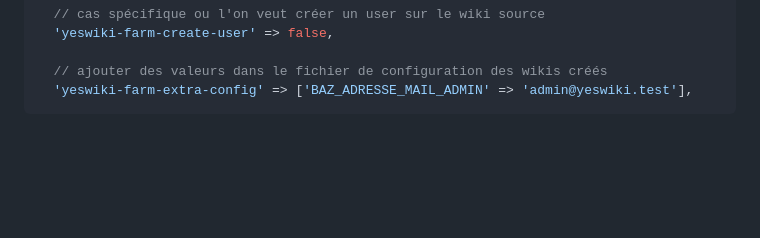
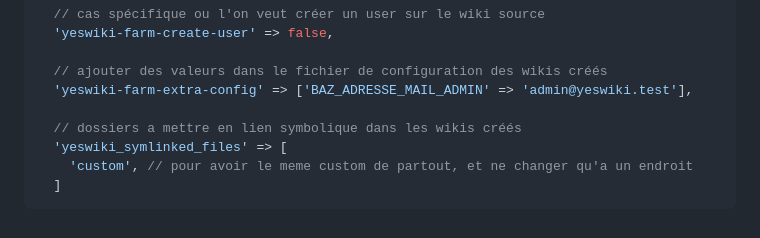
Before and after one commit to YesWiki/yeswiki-extension-ferme, a Markdown page: README.md, the part around the change. Rendered like a GitHub page; blank space fills up the shorter version.

Commit message:
doc(farm) : show the config param for symlinks

````diff
--- a/README.md
+++ b/README.md
@@ -164,4 +164,9 @@ Si, dans le cas de notre exemple, vous saisissez `'yeswiki-farm-root-folder' =>
 
   // ajouter des valeurs dans le fichier de configuration des wikis créés
   'yeswiki-farm-extra-config' => ['BAZ_ADRESSE_MAIL_ADMIN' => 'admin@yeswiki.test'],
+
+  // dossiers a mettre en lien symbolique dans les wikis créés
+  'yeswiki_symlinked_files' => [
+    'custom', // pour avoir le meme custom de partout, et ne changer qu'a un endroit
+  ]
 ```
````
